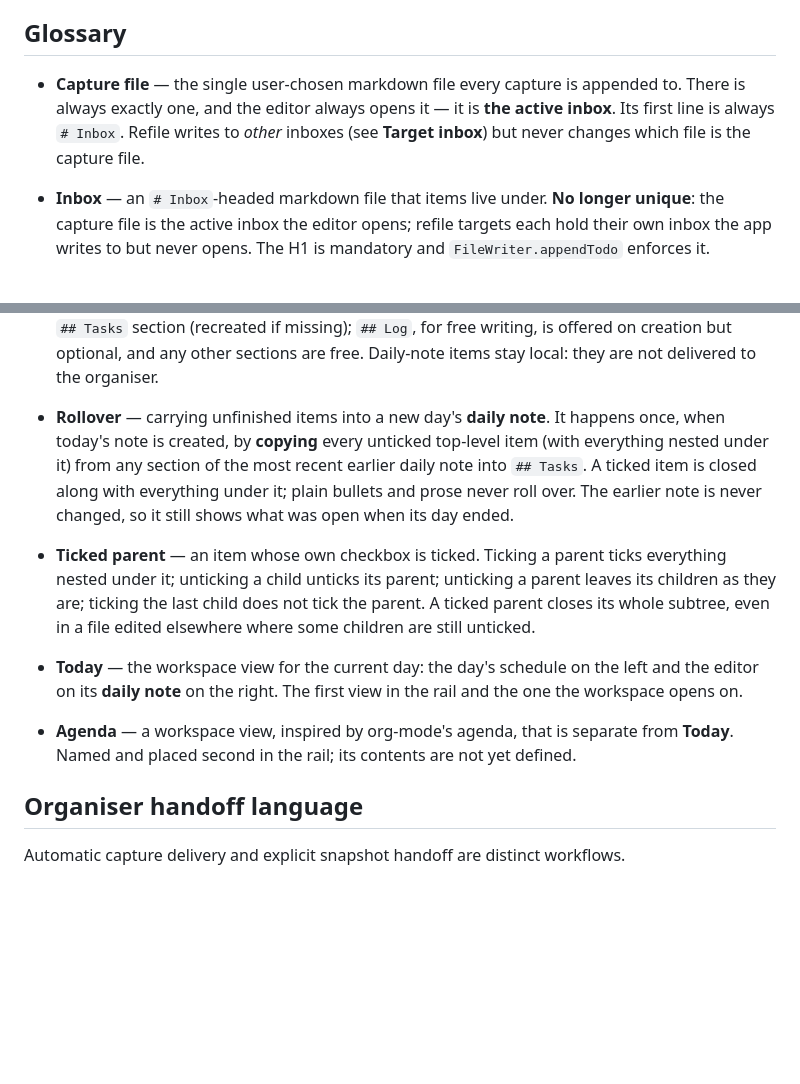
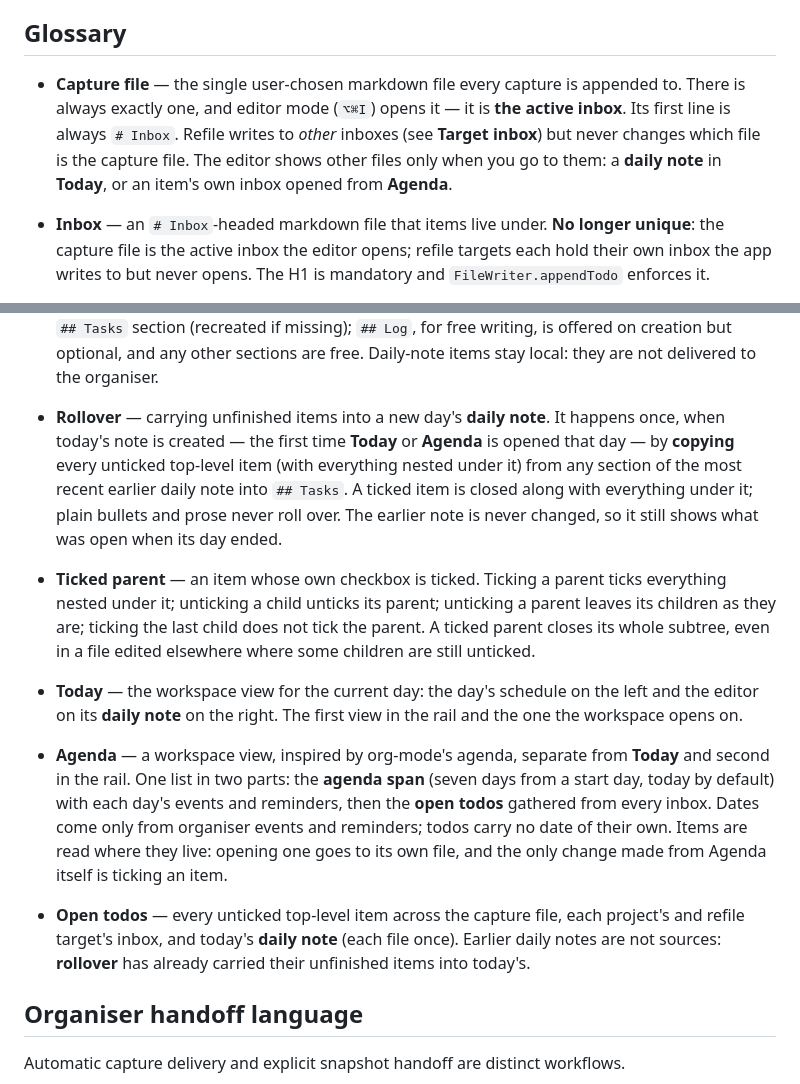
Before and after one commit to frezara/quick-capture, a Markdown page: CONTEXT.md, 2 parts joined by grey strips. Drawn GitHub-style; blank space fills up the shorter version.

Commit message:
Record Agenda decisions in the glossary
Defines Agenda (the seven-day span of events and reminders, then open todos
from every inbox) and Open todos, notes that opening Agenda also creates
today's note, and drops "the editor always opens the capture file" now that
Today and Agenda open other files.

Co-Authored-By: Claude Opus 5.5 <noreply@anthropic.com>

```diff
--- a/CONTEXT.md
+++ b/CONTEXT.md
@@ -17,10 +17,11 @@ crossfades between them.
 ## Glossary
 
 - **Capture file** — the single user-chosen markdown file every capture is
-  appended to. There is always exactly one, and the editor always opens it — it
-  is **the active inbox**. Its first line is always `# Inbox`. Refile writes to
-  *other* inboxes (see **Target inbox**) but never changes which file is the
-  capture file.
+  appended to. There is always exactly one, and editor mode (`⌥⌘I`) opens it —
+  it is **the active inbox**. Its first line is always `# Inbox`. Refile writes
+  to *other* inboxes (see **Target inbox**) but never changes which file is the
+  capture file. The editor shows other files only when you go to them: a
+  **daily note** in **Today**, or an item's own inbox opened from **Agenda**.
 
 - **Inbox** — an `# Inbox`-headed markdown file that items live under. **No
   longer unique**: the capture file is the active inbox the editor opens; refile
@@ -138,7 +139,8 @@ crossfades between them.
   they are not delivered to the organiser.
 
 - **Rollover** — carrying unfinished items into a new day's **daily note**. It
-  happens once, when today's note is created, by **copying** every unticked
+  happens once, when today's note is created — the first time **Today** or
+  **Agenda** is opened that day — by **copying** every unticked
   top-level item (with everything nested under it) from any section of the most
   recent earlier daily note into `## Tasks`. A ticked item is closed along with
   everything under it; plain bullets and prose never roll over. The earlier note
@@ -154,9 +156,18 @@ crossfades between them.
   left and the editor on its **daily note** on the right. The first view in the
   rail and the one the workspace opens on.
 
-- **Agenda** — a workspace view, inspired by org-mode's agenda, that is
-  separate from **Today**. Named and placed second in the rail; its contents
-  are not yet defined.
+- **Agenda** — a workspace view, inspired by org-mode's agenda, separate from
+  **Today** and second in the rail. One list in two parts: the **agenda span**
+  (seven days from a start day, today by default) with each day's events and
+  reminders, then the **open todos** gathered from every inbox. Dates come only
+  from organiser events and reminders; todos carry no date of their own. Items
+  are read where they live: opening one goes to its own file, and the only
+  change made from Agenda itself is ticking an item.
+
+- **Open todos** — every unticked top-level item across the capture file,
+  each project's and refile target's inbox, and today's **daily note** (each
+  file once). Earlier daily notes are not sources: **rollover** has already
+  carried their unfinished items into today's.
 
 ## Organiser handoff language
 
```
